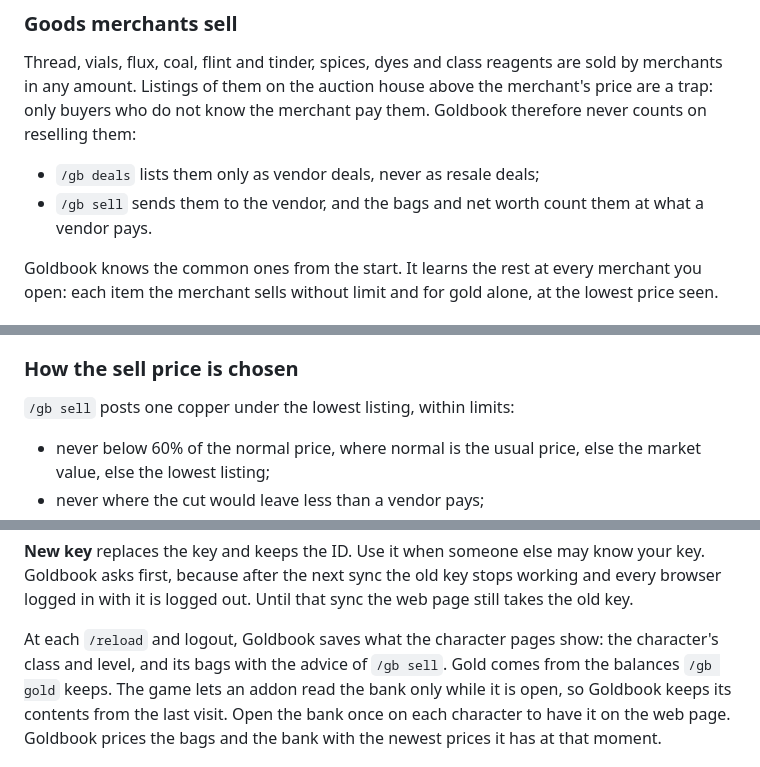
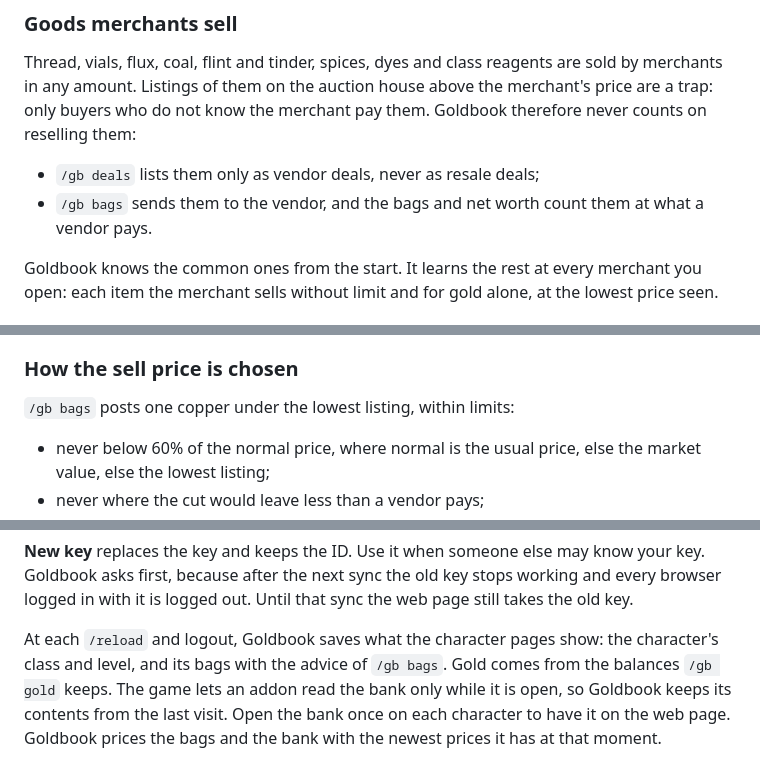
Before and after one commit to jkc-be/goldbook, a Markdown page: README.md, 3 parts joined by grey strips. GitHub-like rendering.

```diff
--- a/README.md
+++ b/README.md
@@ -398,7 +411,7 @@ above the merchant's price are a trap: only buyers who do not know the
 merchant pay them. Goldbook therefore never counts on reselling them:
 
 - `/gb deals` lists them only as vendor deals, never as resale deals;
-- `/gb sell` sends them to the vendor, and the bags and net worth count them at
+- `/gb bags` sends them to the vendor, and the bags and net worth count them at
   what a vendor pays.
 
 Goldbook knows the common ones from the start. It learns the rest at every
@@ -430,7 +443,7 @@ auction from a buyout, and a price can simply have dropped.
 
 ### How the sell price is chosen
 
-`/gb sell` posts one copper under the lowest listing, within limits:
+`/gb bags` posts one copper under the lowest listing, within limits:
 
 - never below 60% of the normal price, where normal is the usual price, else
   the market value, else the lowest listing;
@@ -639,7 +653,7 @@ stops working and every browser logged in with it is logged out. Until that
 sync the web page still takes the old key.
 
 At each `/reload` and logout, Goldbook saves what the character pages show:
-the character's class and level, and its bags with the advice of `/gb sell`.
+the character's class and level, and its bags with the advice of `/gb bags`.
 Gold comes from the balances `/gb gold` keeps. The game lets an addon read the
 bank only while it is open, so Goldbook keeps its contents from the last
 visit. Open the bank once on each character to have it on the web page.
```
Also changed, not shown: other parts of README.md (+21 -7 lines), CHANGELOG.md (+8 -1 lines), addon/README.md (+1 -1 lines).
